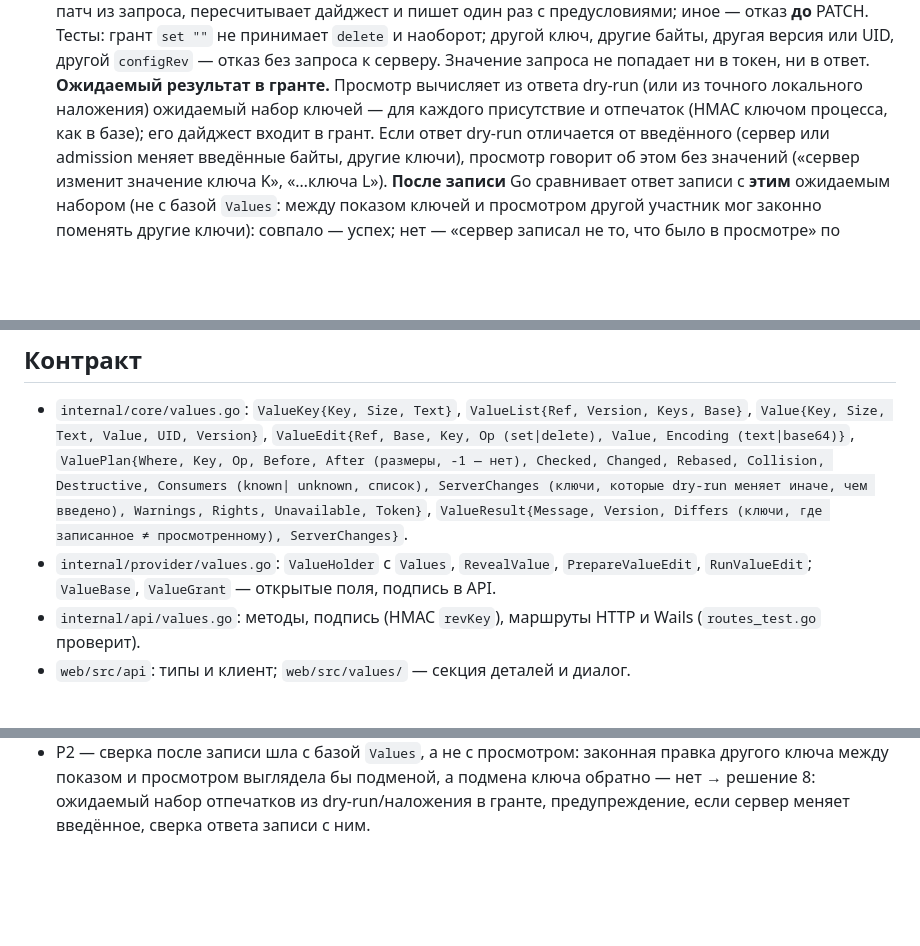
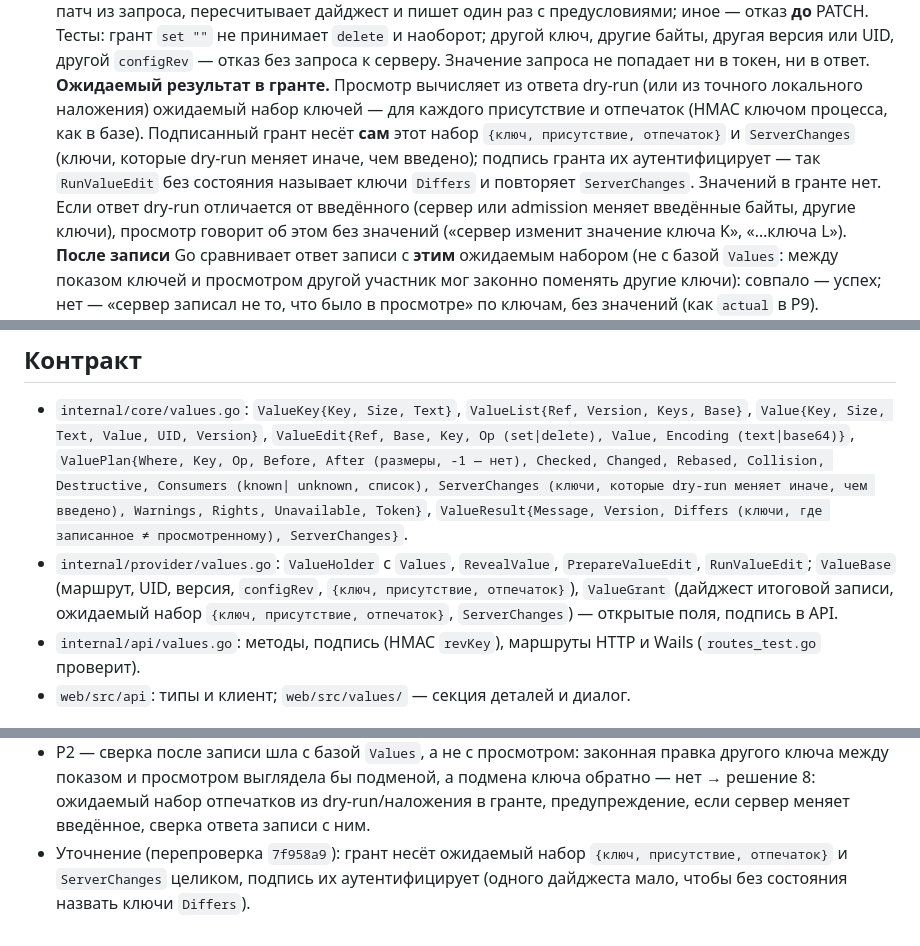
Before and after one commit to Sipaha/spk-ocular, a Markdown page: docs/plans/2026-09-30-p10-secret-values.md, 3 parts joined by grey strips. Drawn GitHub-style; blank space fills up the shorter version.

Commit message:
docs: P10 plan — the grant carries the expected per-key set and ServerChanges, authenticated by its signature

```diff
--- a/docs/plans/2026-09-30-p10-secret-values.md
+++ b/docs/plans/2026-09-30-p10-secret-values.md
@@ -167,7 +167,10 @@
    не попадает ни в токен, ни в ответ.
    **Ожидаемый результат в гранте.** Просмотр вычисляет из ответа dry-run (или из точного
    локального наложения) ожидаемый набор ключей — для каждого присутствие и отпечаток
-   (HMAC ключом процесса, как в базе); его дайджест входит в грант. Если ответ dry-run
+   (HMAC ключом процесса, как в базе). Подписанный грант несёт **сам** этот набор
+   `{ключ, присутствие, отпечаток}` и `ServerChanges` (ключи, которые dry-run меняет иначе,
+   чем введено); подпись гранта их аутентифицирует — так `RunValueEdit` без состояния
+   называет ключи `Differs` и повторяет `ServerChanges`. Значений в гранте нет. Если ответ dry-run
    отличается от введённого (сервер или admission меняет введённые байты, другие ключи),
    просмотр говорит об этом без значений («сервер изменит значение ключа K», «…ключа L»).
    **После записи** Go сравнивает ответ записи с **этим** ожидаемым набором (не с базой
@@ -195,7 +198,9 @@
   Warnings, Rights, Unavailable, Token}`, `ValueResult{Message, Version, Differs (ключи,
   где записанное ≠ просмотренному), ServerChanges}`.
 - `internal/provider/values.go`: `ValueHolder` с `Values`, `RevealValue`, `PrepareValueEdit`,
-  `RunValueEdit`; `ValueBase`, `ValueGrant` — открытые поля, подпись в API.
+  `RunValueEdit`; `ValueBase` (маршрут, UID, версия, `configRev`, `{ключ, присутствие,
+  отпечаток}`), `ValueGrant` (дайджест итоговой записи, ожидаемый набор `{ключ, присутствие,
+  отпечаток}`, `ServerChanges`) — открытые поля, подпись в API.
 - `internal/api/values.go`: методы, подпись (HMAC `revKey`), маршруты HTTP и Wails
   (`routes_test.go` проверит).
 - `web/src/api`: типы и клиент; `web/src/values/` — секция деталей и диалог.
@@ -277,3 +282,6 @@
   ключа между показом и просмотром выглядела бы подменой, а подмена ключа обратно — нет →
   решение 8: ожидаемый набор отпечатков из dry-run/наложения в гранте, предупреждение, если
   сервер меняет введённое, сверка ответа записи с ним.
+- Уточнение (перепроверка `7f958a9`): грант несёт ожидаемый набор `{ключ, присутствие,
+  отпечаток}` и `ServerChanges` целиком, подпись их аутентифицирует (одного дайджеста мало,
+  чтобы без состояния назвать ключи `Differs`).
```
